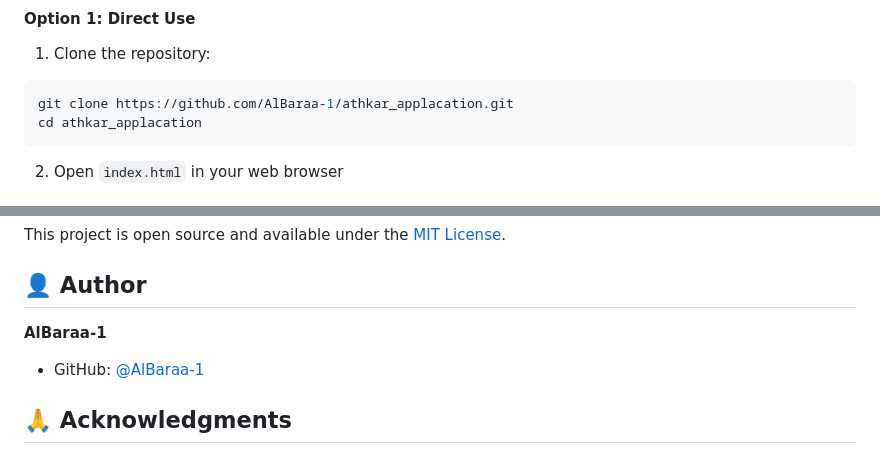
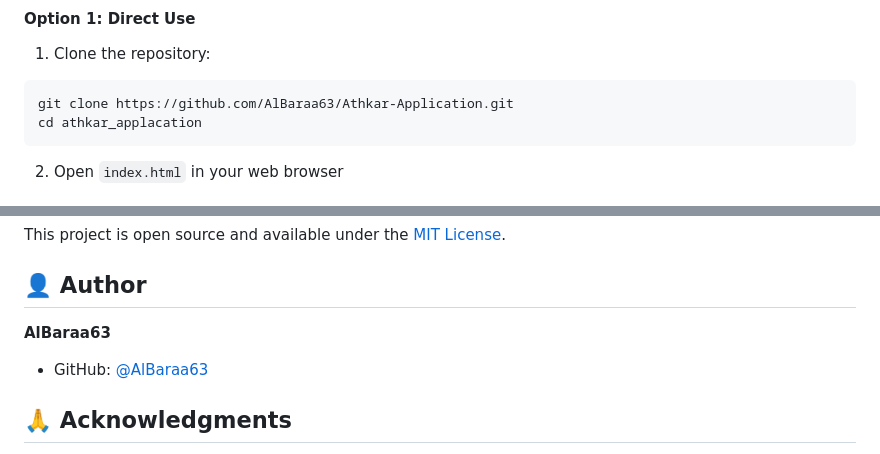
Before and after one commit to AlBaraa63/Athkar-Application, a Markdown page: README.md, 2 parts joined by grey strips. Rendered like a GitHub page.

Commit message:
Fix repository URL and update author information in README.md

````diff
--- a/README.md
+++ b/README.md
@@ -36,7 +36,7 @@ A comprehensive Islamic Athkar (remembrance) application with prayer times, Qibl
 #### Option 1: Direct Use
 1. Clone the repository:
 ```bash
-git clone https://github.com/AlBaraa-1/athkar_applacation.git
+git clone https://github.com/AlBaraa63/Athkar-Application.git
 cd athkar_applacation
 ```
 
@@ -168,8 +168,8 @@ This project is open source and available under the [MIT License](LICENSE).
 
 ## 👤 Author
 
-**AlBaraa-1**
-- GitHub: [@AlBaraa-1](https://github.com/AlBaraa-1)
+**AlBaraa63**
+- GitHub: [@AlBaraa63](https://github.com/AlBaraa63)
 
 ## 🙏 Acknowledgments
 
````
